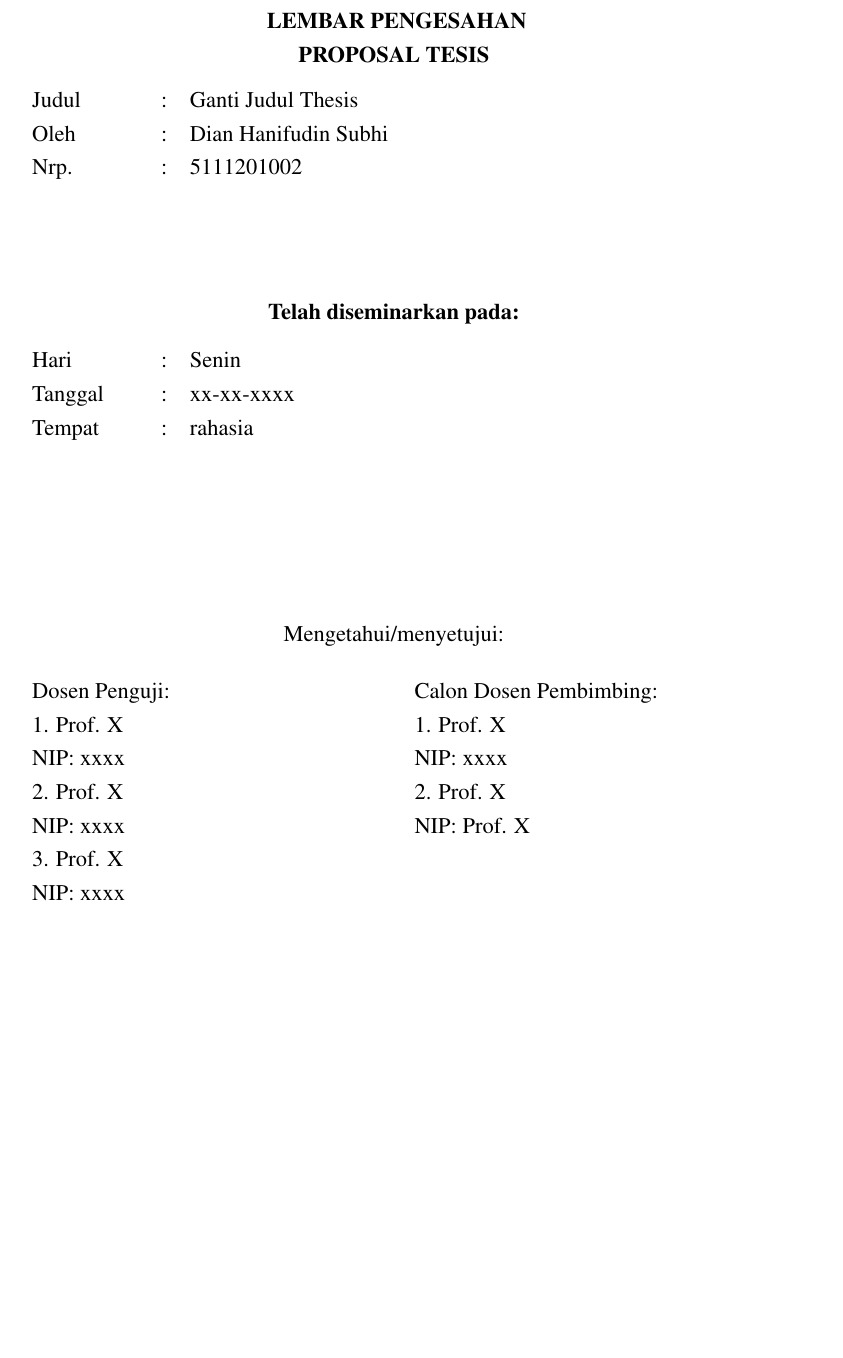
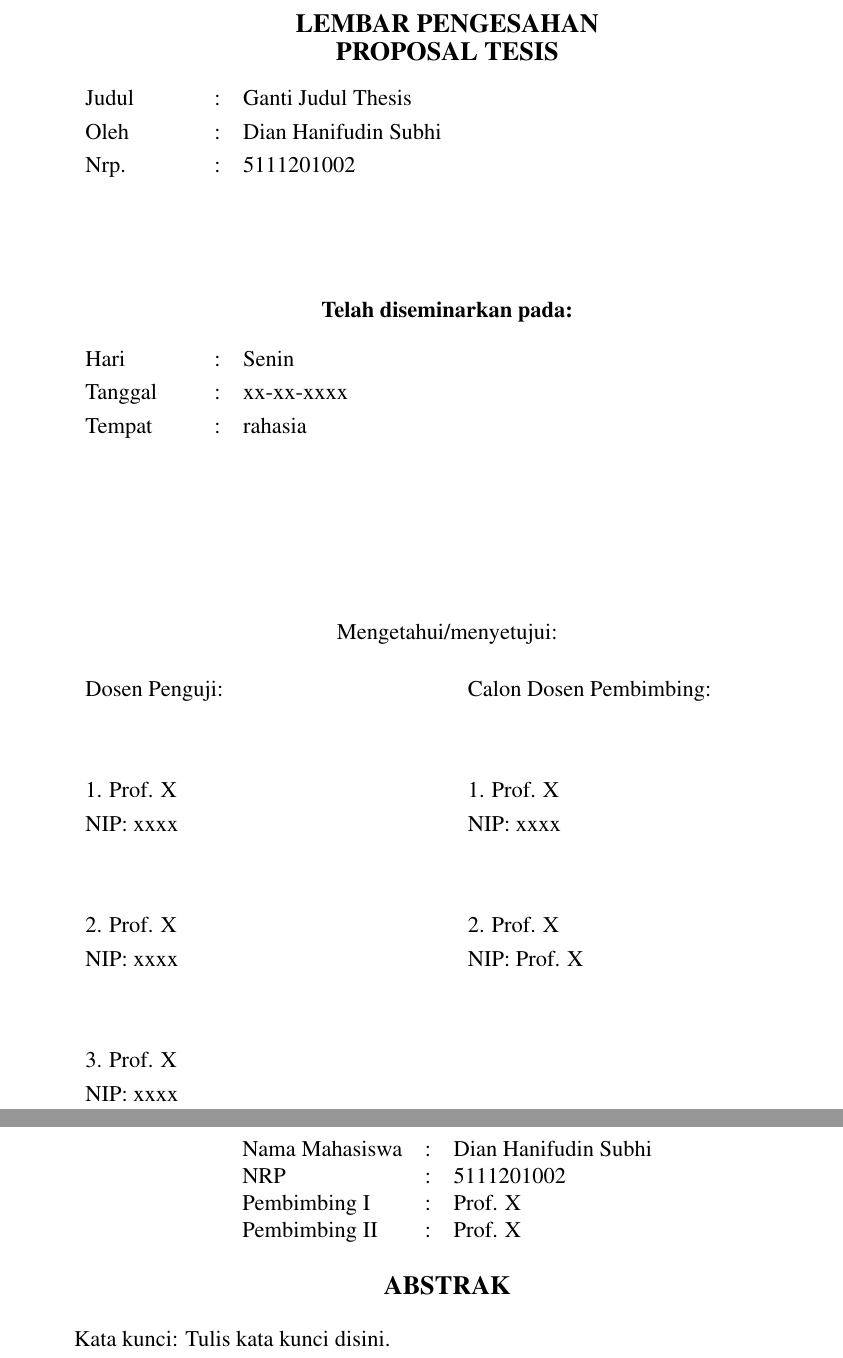
Before and after one commit to apriyee/ITS-latex, a LaTeX thesis (proposal/proposal.tex, which reads proposal/abstrak.tex, proposal/pengesahan.tex, proposal/proposal.sty): part of page 4 of 17 before the commit and two parts of pages 4 and 6 of 22 after it, the two joined at a grey line, cut so that both start at the same text, the shorter picture padded with empty space. Compiled offline with pdfLaTeX.

Commit message:
add abstrak and fix format

```diff
--- /dev/null
+++ b/proposal/abstrak.tex
@@ -0,0 +1,20 @@
+\noindent
+\changeSize{14pt}{\JudulIndonesia}
+
+\noindent
+\begin{table}
+    \centering
+    \begin{tabular}{l l l}
+        Nama Mahasiswa&: & \penulis \\
+        NRP&: & \nrp \\
+        Pembimbing I&: & \pembimbingSatu \\
+        Pembimbing II&: & \pembimbingDua \\
+    \end{tabular}
+\end{table}
+
+\changeSize{14pt}{ABSTRAK}
+
+\noindent
+Kata kunci: Tulis kata kunci disini.
+
+\cleardoublepage
--- a/proposal/pengesahan.tex
+++ b/proposal/pengesahan.tex
@@ -1,11 +1,6 @@
 % \chapter*{LEMBAR PENGESAHAN}
 \noindent
-\begin{center}
-    \bo{
-        LEMBAR PENGESAHAN \\
-        PROPOSAL TESIS
-    }
-\end{center}
+\changeSize{14pt}{LEMBAR PENGESAHAN \\ PROPOSAL TESIS}
 
 \noindent
 \begin{tabular}{p{2cm} l p{11cm}}
@@ -38,22 +33,29 @@
 \begin{multicols}{2}
     \noindent
     \begin{tabular}{l}
-        Dosen Penguji: \\
+        Dosen Penguji: \\ \\ \\
+
         1. \pengujiSatu \\
-        NIP: \nipPengujiSatu \\
+        NIP: \nipPengujiSatu \\ \\ \\
+
         2. \pengujiDua \\
-        NIP: \nipPengujiDua \\
+        NIP: \nipPengujiDua \\ \\ \\
+
         3. \pengujiTiga \\
-        NIP: \nipPengujiTiga \\
+        NIP: \nipPengujiTiga \\ \\ \\
     \end{tabular} \\
     \noindent
     \begin{tabular}{l}
-        Calon Dosen Pembimbing: \\
+        Calon Dosen Pembimbing: \\ \\ \\
+
         1. \pembimbingSatu \\
-        NIP: \nipPembimbingSatu \\
+        NIP: \nipPembimbingSatu \\ \\ \\
+
         2. \pembimbingDua \\
-        NIP: \nipPembimbingDua \\
+        NIP: \nipPembimbingDua \\ \\ \\
     \end{tabular}
 \end{multicols}
 
-\newpage
+\cleardoublepage
+%\newpage
+%\leftblankpage
--- a/proposal/proposal.sty
+++ b/proposal/proposal.sty
@@ -32,7 +32,6 @@
 \usepackage{graphicx}
 
 \usepackage{setspace}
-    \onehalfspacing{}
 
 \usepackage[paper=a4paper,headheight=0pt,top=3.5cm,bottom=3cm,left=4cm,right=3cm]{geometry}
     \pagestyle{plain}
@@ -51,11 +50,14 @@
     \floatplacement{figure}{H}
     \floatplacement{table}{H}
 
+\usepackage{sectsty}
+\sectionfont{\large}
+
 \usepackage{titlesec}
 \titlespacing*{\chapter}{0pt}{-2\baselineskip}{1em}
 \titleformat{\chapter}[display]
-    {\normalfont\huge\bfseries\centering}
-    {\chaptertitlename\ \thechapter}{14pt}{\Huge}
+    {\normalfont\large\bfseries\centering}
+    {\chaptertitlename\ \thechapter}{14pt}{\large}
 
 \setlength\parindent{1.5cm}
 
@@ -91,10 +92,17 @@
     \if@twocolumn\hbox{}\newpage\fi\fi\fi
 }
 
-\newcommand{\blankpage}{
+\newcommand{\emptypage}{
     \newpage
     \thispagestyle{empty}
     \mbox{}
+    \newpage
+}
+
+\newcommand{\plainpage}{
+    \newpage
+    \null
+    \thispagestyle{plain}
     \newpage
 }
 
@@ -106,6 +114,7 @@
 
 \newcommand{\addChapter}[1]{\phantomsection{} \addcontentsline{toc}{chapter}{#1}}
 
+\newcommand{\changeSize}[2]{\begingroup \fontsize{#1}{12pt}\selectfont \begin{center} \bo{#2} \end{center} \endgroup}
 % Change terms to indonesian
 
 \renewcommand{\bibname}{Daftar Pustaka}
```
Also changed, not shown: proposal/abstract.tex (added, +19 -0 lines), proposal/proposal.tex (+13 -4 lines), proposal/proposal.sty (1 more changed lines).
